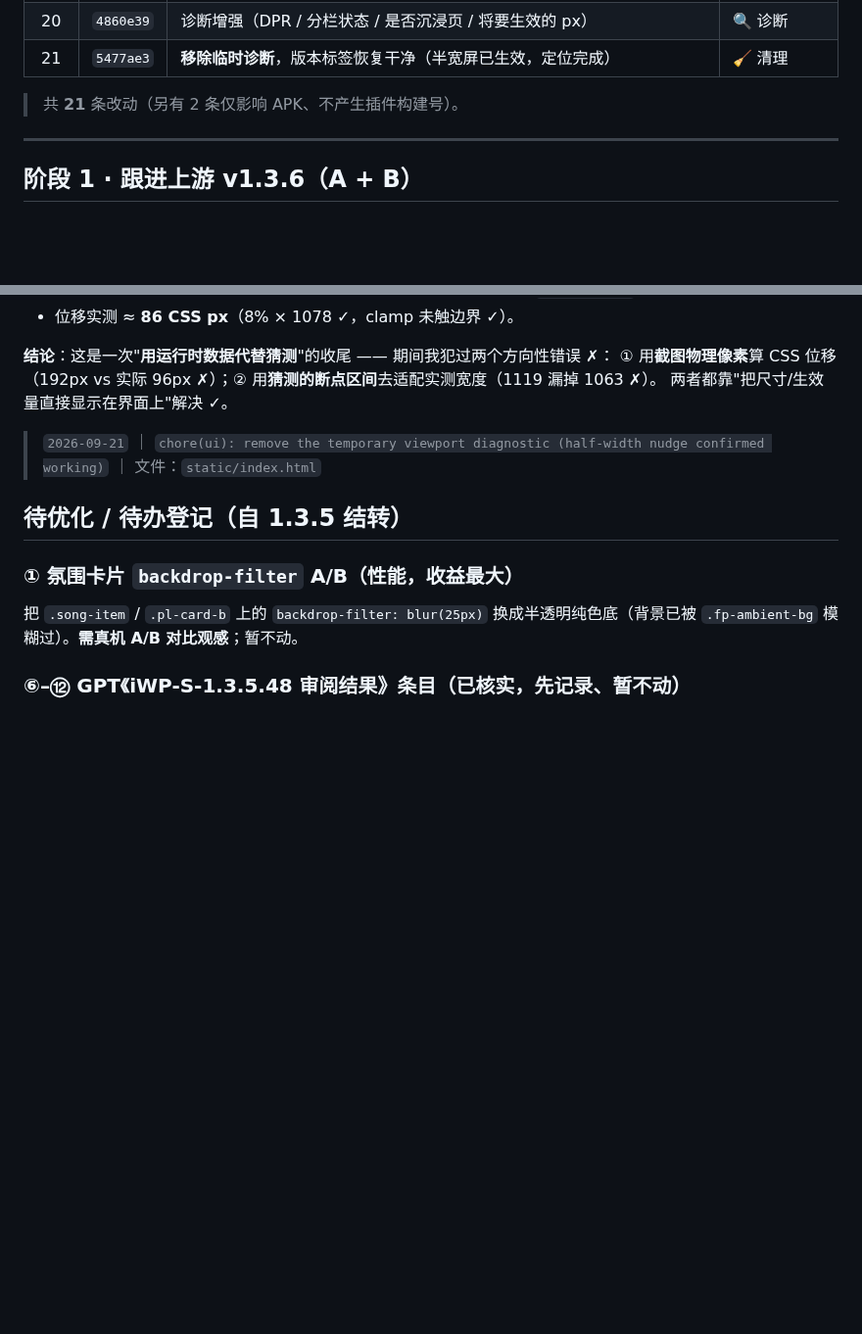
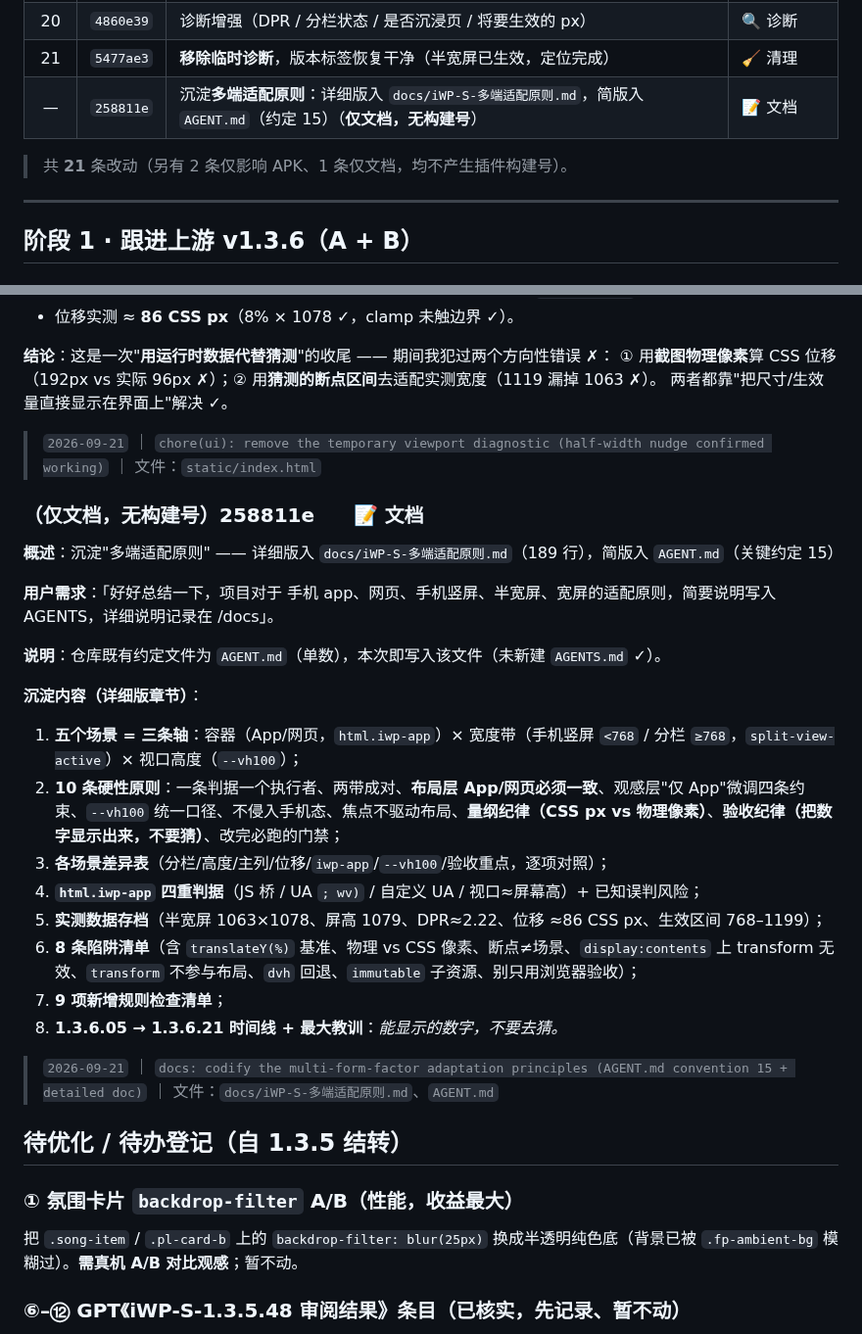
Before and after one commit to MbAIGC/songloft-plugin-iwebplayer-S, a Markdown page: docs/iWP-S-1.3.6-Dev-记录.md, 2 parts joined by grey strips. Shown at 98% size. Rendered like a GitHub page; blank space fills up the shorter version.

Commit message:
docs: record the adaptation-principles codification

```diff
--- a/docs/iWP-S-1.3.6-Dev-记录.md
+++ b/docs/iWP-S-1.3.6-Dev-记录.md
@@ -32,8 +32,9 @@
 | 19 | `43b6ac2` | 据 GPT 分析修正：区间→**768–1199**、位移加 `clamp`、诊断显示**实际生效像素**；归档分析文档 | 🐞 修复·外观 |
 | 20 | `4860e39` | 诊断增强（DPR / 分栏状态 / 是否沉浸页 / 将要生效的 px）| 🔍 诊断 |
 | 21 | `5477ae3` | **移除临时诊断**，版本标签恢复干净（半宽屏已生效，定位完成）| 🧹 清理 |
+| — | `258811e` | 沉淀**多端适配原则**：详细版入 `docs/iWP-S-多端适配原则.md`，简版入 `AGENT.md`（约定 15）（**仅文档，无构建号**）| 📝 文档 |
 
-> 共 **21** 条改动（另有 2 条仅影响 APK、不产生插件构建号）。
+> 共 **21** 条改动（另有 2 条仅影响 APK、1 条仅文档，均不产生插件构建号）。
 
 ---
 
@@ -483,6 +484,26 @@ APP_VERSION｜视口 W×H｜屏高 <screen.height>｜App/网页｜位移 ON/OFF
 
 > `2026-09-21` ｜ `chore(ui): remove the temporary viewport diagnostic (half-width nudge confirmed working)` ｜ 文件：`static/index.html`
 
+### （仅文档，无构建号）258811e　　📝 文档
+
+**概述**：沉淀"多端适配原则" —— 详细版入 `docs/iWP-S-多端适配原则.md`（189 行），简版入 `AGENT.md`（关键约定 15）
+
+**用户需求**：「好好总结一下，项目对于 手机 app、网页、手机竖屏、半宽屏、宽屏的适配原则，简要说明写入 AGENTS，详细说明记录在 /docs」。
+
+**说明**：仓库既有约定文件为 `AGENT.md`（单数），本次即写入该文件（未新建 `AGENTS.md` ✓）。
+
+**沉淀内容（详细版章节）**：
+1. **五个场景 = 三条轴**：容器（App/网页，`html.iwp-app`）× 宽度带（手机竖屏 `<768` / 分栏 `≥768`，`split-view-active`）× 视口高度（`--vh100`）；
+2. **10 条硬性原则**：一条判据一个执行者、两带成对、**布局层 App/网页必须一致**、观感层"仅 App"微调四条约束、`--vh100` 统一口径、不侵入手机态、焦点不驱动布局、**量纲纪律（CSS px vs 物理像素）**、**验收纪律（把数字显示出来，不要猜）**、改完必跑的门禁；
+3. **各场景差异表**（分栏/高度/主列/位移/`iwp-app`/`--vh100`/验收重点，逐项对照）；
+4. **`html.iwp-app` 四重判据**（JS 桥 / UA `; wv)` / 自定义 UA / 视口≈屏幕高）+ 已知误判风险；
+5. **实测数据存档**（半宽屏 1063×1078、屏高 1079、DPR≈2.22、位移 ≈86 CSS px、生效区间 768–1199）；
+6. **8 条陷阱清单**（含 `translateY(%)` 基准、物理 vs CSS 像素、断点≠场景、`display:contents` 上 transform 无效、`transform` 不参与布局、`dvh` 回退、`immutable` 子资源、别只用浏览器验收）；
+7. **9 项新增规则检查清单**；
+8. **1.3.6.05 → 1.3.6.21 时间线 + 最大教训**：*能显示的数字，不要去猜。*
+
+> `2026-09-21` ｜ `docs: codify the multi-form-factor adaptation principles (AGENT.md convention 15 + detailed doc)` ｜ 文件：`docs/iWP-S-多端适配原则.md`、`AGENT.md`
+
 ## 待优化 / 待办登记（自 1.3.5 结转）
 
 ### ① 氛围卡片 `backdrop-filter` A/B（性能，收益最大）
```
